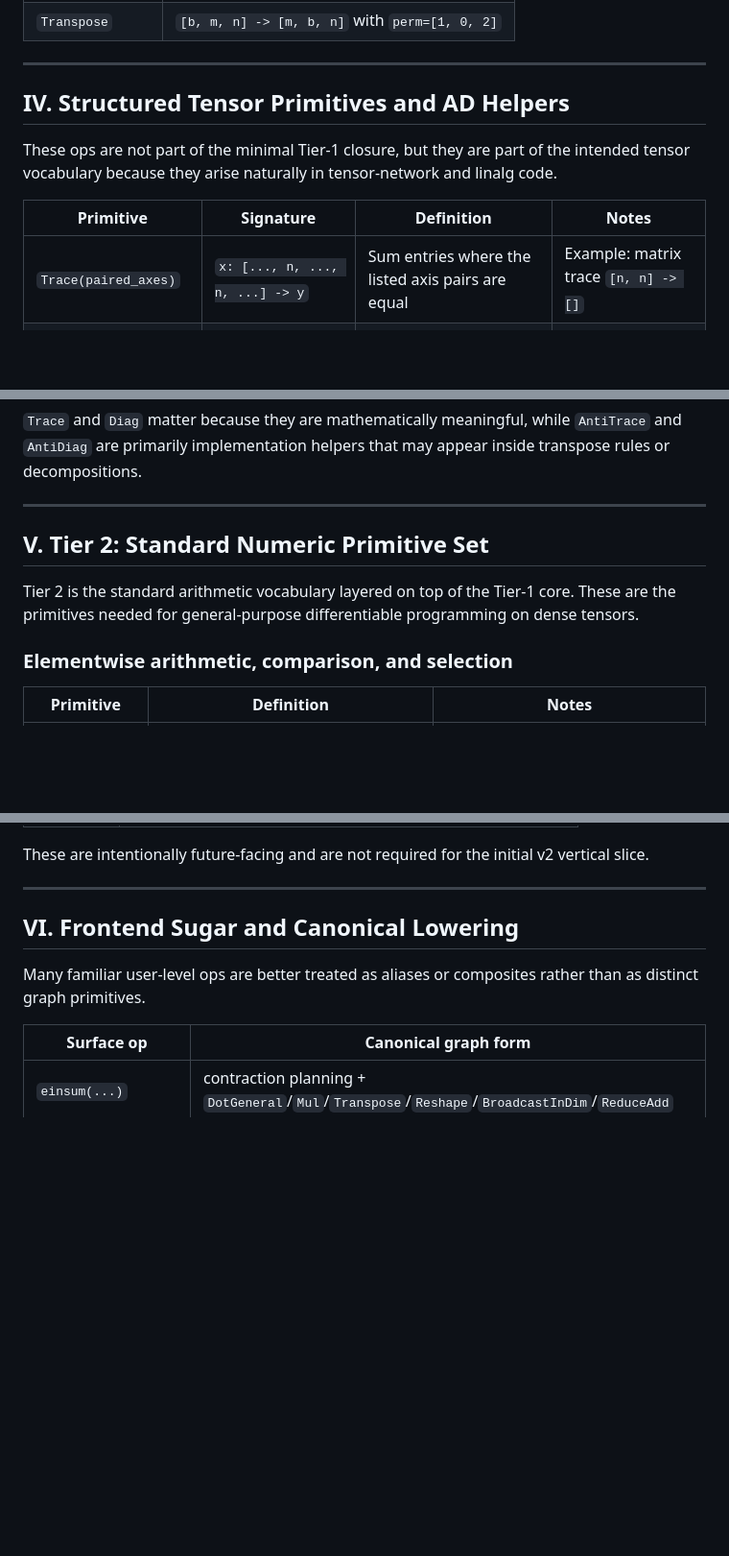
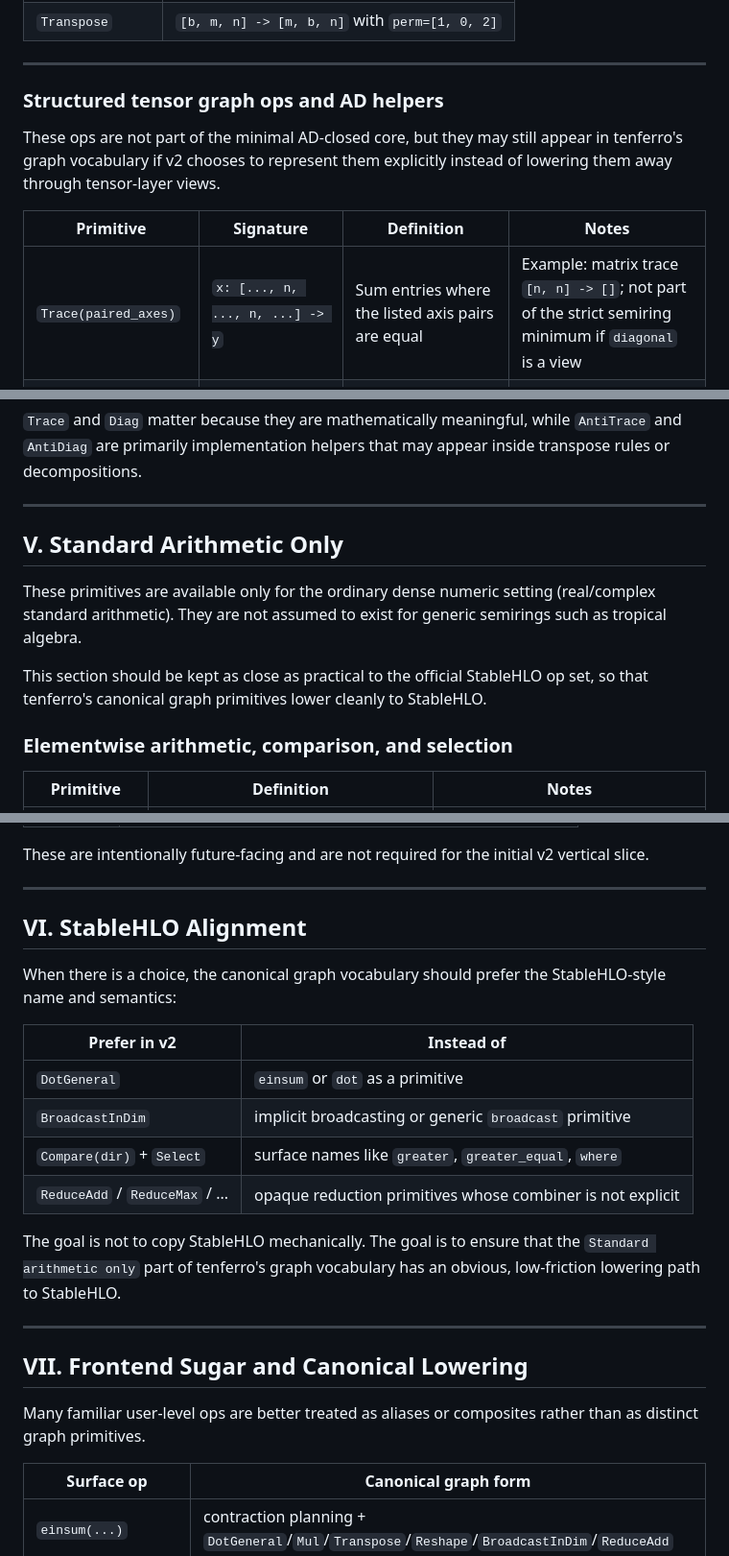
Before and after one commit to tensor4all/tensor4all-meta, a Markdown page: docs/design-v2/primitive-catalog.md, 3 parts joined by grey strips. Shown at 96% size. Drawn GitHub-style; blank space fills up the shorter version.

```diff
--- a/docs/design-v2/primitive-catalog.md
+++ b/docs/design-v2/primitive-catalog.md
@@ -129,15 +194,15 @@ Every op in this table is expected to implement `PrimitiveOp` directly.
 
 ---
 
-## IV. Structured Tensor Primitives and AD Helpers
+### Structured tensor graph ops and AD helpers
 
-These ops are not part of the minimal Tier-1 closure, but they are part of the
-intended tensor vocabulary because they arise naturally in tensor-network and
-linalg code.
+These ops are not part of the minimal AD-closed core, but they may still appear
+in tenferro's graph vocabulary if v2 chooses to represent them explicitly
+instead of lowering them away through tensor-layer views.
 
 | Primitive | Signature | Definition | Notes |
 |-----------|-----------|------------|-------|
-| `Trace(paired_axes)` | `x: [..., n, ..., n, ...] -> y` | Sum entries where the listed axis pairs are equal | Example: matrix trace `[n, n] -> []` |
+| `Trace(paired_axes)` | `x: [..., n, ..., n, ...] -> y` | Sum entries where the listed axis pairs are equal | Example: matrix trace `[n, n] -> []`; not part of the strict semiring minimum if `diagonal` is a view |
 | `Diag(mode, paired_axes)` | vector/tensor -> tensor/vector | Either embed values onto a diagonal or extract a diagonal slice | Think `i -> ii` or `ii -> i` in einsum notation |
 | `AntiTrace` | `x -> y` | Scatter-add cotangent values back onto traced diagonal positions | Internal AD helper, not part of semiring core |
 | `AntiDiag` | `x -> y` | Scatter or write cotangent values back through diagonal structure | Internal AD helper, not part of semiring core |
@@ -148,11 +213,14 @@ inside transpose rules or decompositions.
 
 ---
 
-## V. Tier 2: Standard Numeric Primitive Set
+## V. Standard Arithmetic Only
 
-Tier 2 is the standard arithmetic vocabulary layered on top of the Tier-1 core.
-These are the primitives needed for general-purpose differentiable programming
-on dense tensors.
+These primitives are available only for the ordinary dense numeric setting
+(real/complex standard arithmetic). They are not assumed to exist for generic
+semirings such as tropical algebra.
+
+This section should be kept as close as practical to the official StableHLO op
+set, so that tenferro's canonical graph primitives lower cleanly to StableHLO.
 
 ### Elementwise arithmetic, comparison, and selection
 
@@ -236,7 +304,25 @@ vertical slice.
 
 ---
 
-## VI. Frontend Sugar and Canonical Lowering
+## VI. StableHLO Alignment
+
+When there is a choice, the canonical graph vocabulary should prefer the
+StableHLO-style name and semantics:
+
+| Prefer in v2 | Instead of |
+|--------------|------------|
+| `DotGeneral` | `einsum` or `dot` as a primitive |
+| `BroadcastInDim` | implicit broadcasting or generic `broadcast` primitive |
+| `Compare(dir)` + `Select` | surface names like `greater`, `greater_equal`, `where` |
+| `ReduceAdd` / `ReduceMax` / ... | opaque reduction primitives whose combiner is not explicit |
+
+The goal is not to copy StableHLO mechanically. The goal is to ensure that the
+`Standard arithmetic only` part of tenferro's graph vocabulary has an obvious,
+low-friction lowering path to StableHLO.
+
+---
+
+## VII. Frontend Sugar and Canonical Lowering
 
 Many familiar user-level ops are better treated as aliases or composites rather
 than as distinct graph primitives.
```
Also changed, not shown: other parts of docs/design-v2/primitive-catalog.md (+74 -9 lines), docs/design-v2/backend-architecture.md (+12 -9 lines).
